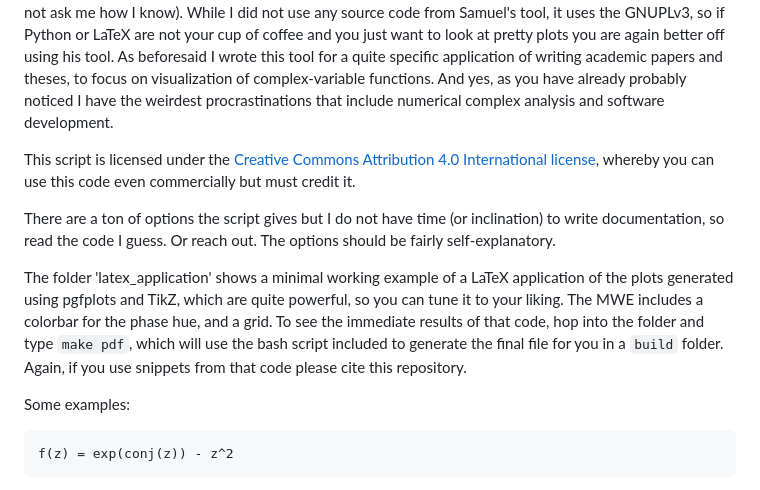
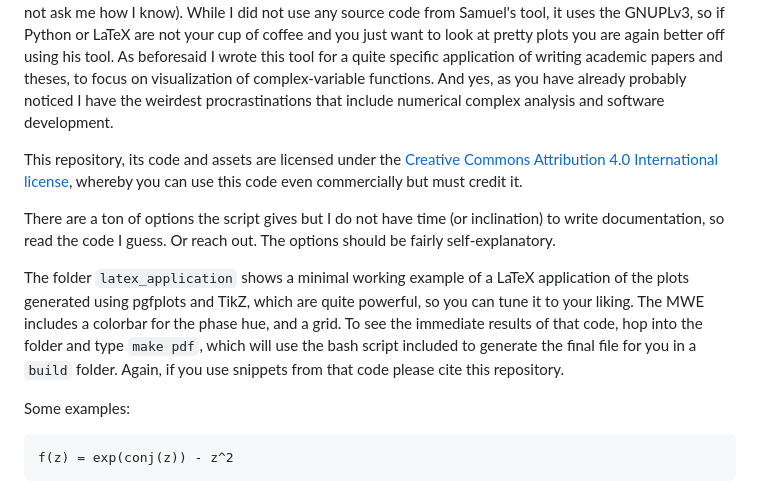
Before and after one commit to gondoresearch/complex_function_plotter, a Markdown page: readme.md, the part around the change. Drawn GitHub-style.

Commit message:
Final one now I swear

```diff
--- a/readme.md
+++ b/readme.md
@@ -10,11 +10,11 @@ The script will show the plot and save it to an image "complex_data.png". If it
 
 This script was based on the [website by Samuel Li](https://samuelj.li/complex-function-plotter) which source code can be found [here](https://github.com/wgxli/complex-function-plotter). The links were last accessed on april 22, 2026. For an interactive plotter, you are probably better off using the website rather than this script because it will take at least a couple seconds and, given enough points in the mesh, hours (do not ask me how I know). While I did not use any source code from Samuel's tool, it uses the GNUPLv3, so if Python or LaTeX are not your cup of coffee and you just want to look at pretty plots you are again better off using his tool. As beforesaid I wrote this tool for a quite specific application of writing academic papers and theses, to focus on visualization of complex-variable functions. And yes, as you have already probably noticed I have the weirdest procrastinations that include numerical complex analysis and software development.
 
-This script is licensed under the [Creative Commons Attribution 4.0 International  license](https://creativecommons.org/licenses/by/4.0/deed.en), whereby you can use this code even commercially but must credit it.
+This repository, its code and assets are licensed under the [Creative Commons Attribution 4.0 International  license](https://creativecommons.org/licenses/by/4.0/deed.en), whereby you can use this code even commercially but must credit it.
 
 There are a ton of options the script gives but I do not have time (or inclination) to write documentation, so read the code I guess. Or reach out. The options should be fairly self-explanatory.
 
-The folder 'latex_application' shows a minimal working example of a LaTeX application of the plots generated using pgfplots and TikZ, which are quite powerful, so you can tune it to your liking. The MWE includes a colorbar for the phase hue, and a grid. To see the immediate results of that code, hop into the folder and type `make pdf`, which will use the bash script included to generate the final file for you in a `build` folder. Again, if you use snippets from that code please cite this repository.
+The folder `latex_application` shows a minimal working example of a LaTeX application of the plots generated using pgfplots and TikZ, which are quite powerful, so you can tune it to your liking. The MWE includes a colorbar for the phase hue, and a grid. To see the immediate results of that code, hop into the folder and type `make pdf`, which will use the bash script included to generate the final file for you in a `build` folder. Again, if you use snippets from that code please cite this repository.
 
 Some examples:
 
```
